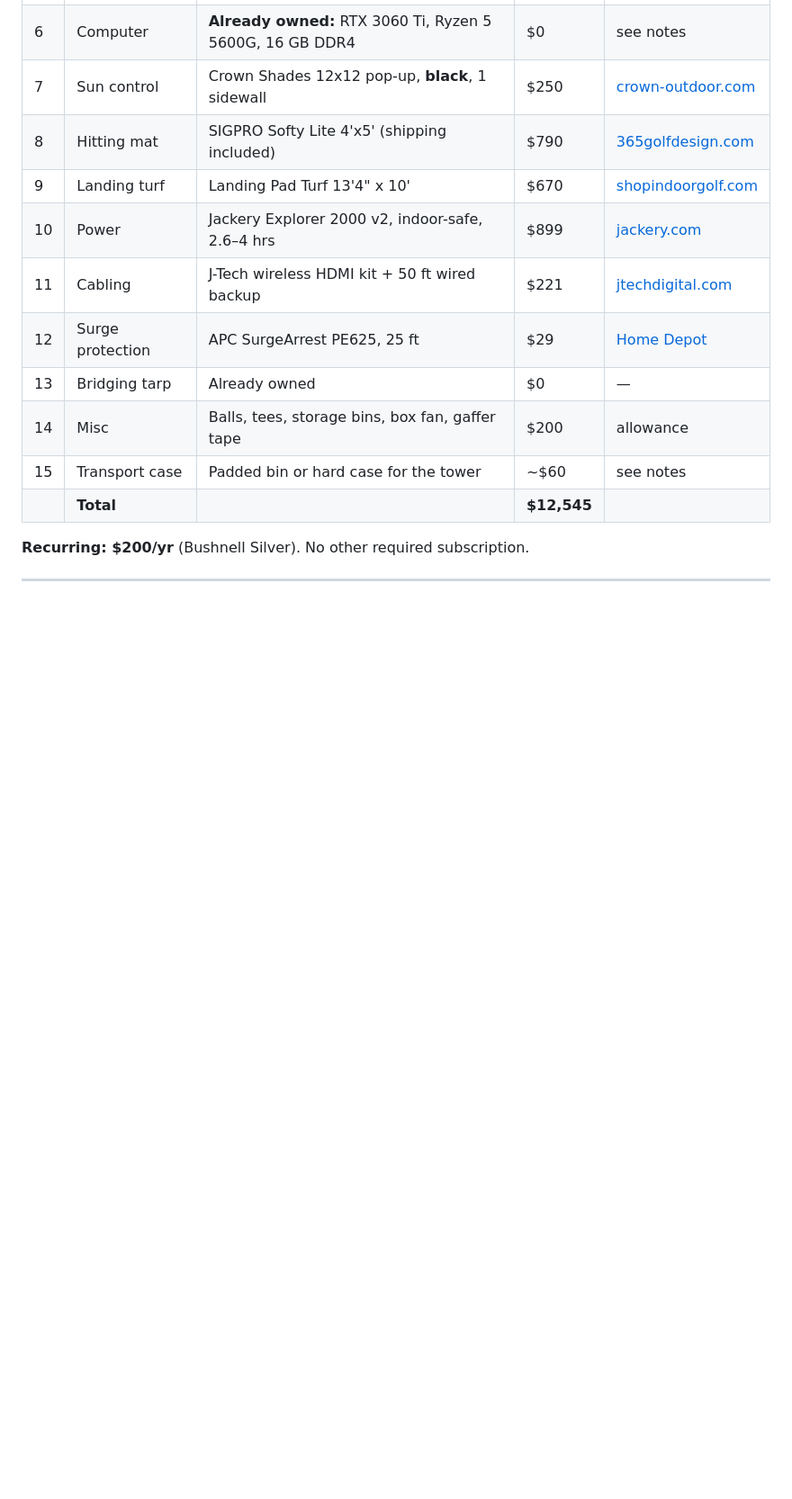
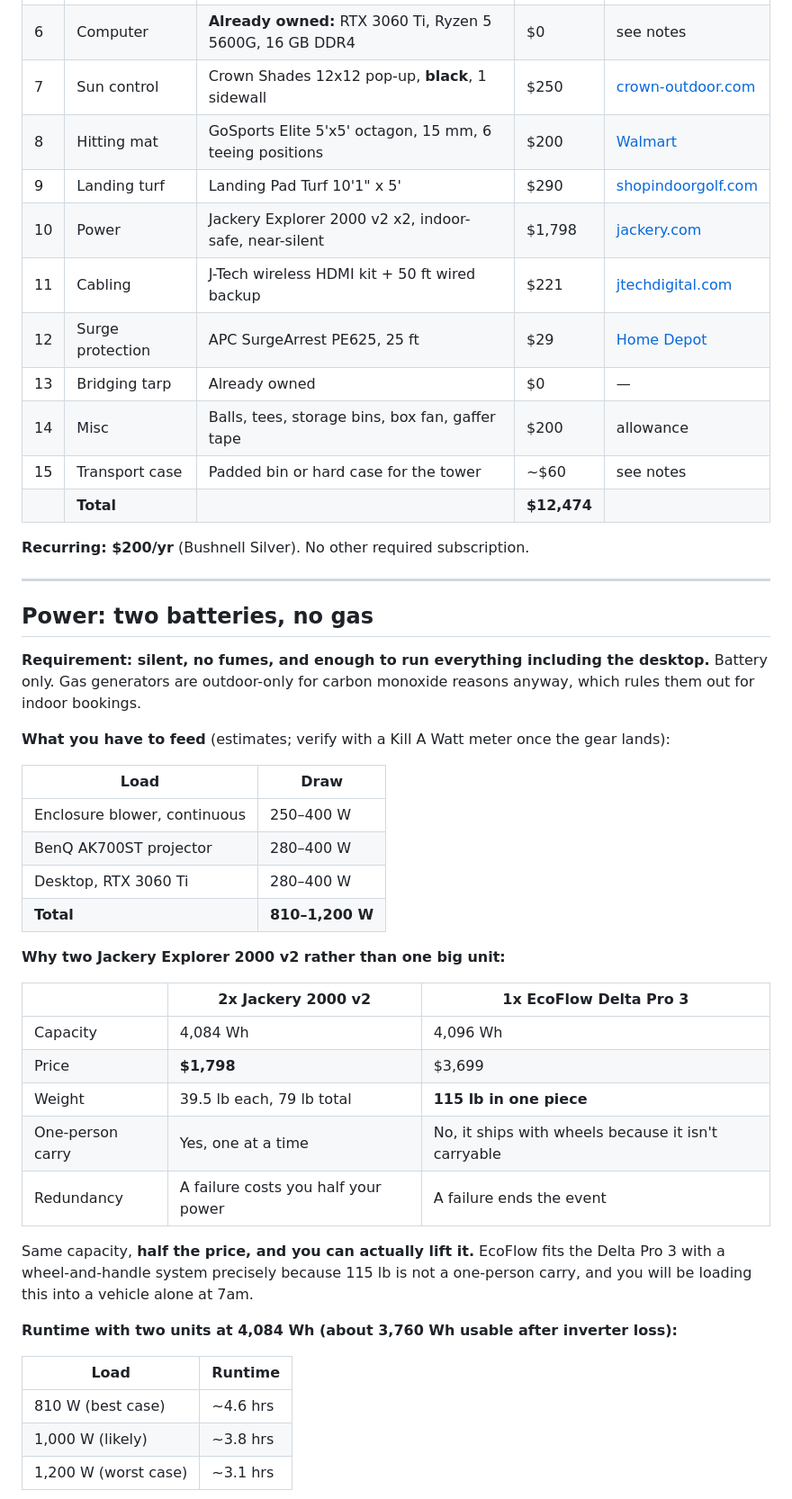
Before and after one commit to notcadenwhitt-stack/WhittWorksMobileGolf, a Markdown page: docs/CADEN-BUILD.md, the part around one of its changes. Shown at 90% size. Rendered like a GitHub page; blank space fills up the shorter version.

Commit message:
Value mat and turf, dual Jackery battery power sized for the desktop load
Two Jackery 2000 v2 units match a Delta Pro 3's capacity at half the price
and 79 lb split across two carries instead of 115 lb in one.

Co-Authored-By: Claude Fable 5 <noreply@anthropic.com>

```diff
--- a/docs/CADEN-BUILD.md
+++ b/docs/CADEN-BUILD.md
@@ -17,16 +17,50 @@ The three template tiers in `EQUIPMENT-TIERS.md` remain as reference. This build
 | 5 | Projector | **BenQ AK700ST** 4K laser short throw, 4,000 lm | $2,899 | [PlayBetter](https://www.playbetter.com/products/benq-ak700st-golf-simulator-projector) |
 | 6 | Computer | **Already owned:** RTX 3060 Ti, Ryzen 5 5600G, 16 GB DDR4 | $0 | see notes |
 | 7 | Sun control | Crown Shades 12x12 pop-up, **black**, 1 sidewall | $250 | [crown-outdoor.com](https://crown-outdoor.com/products/12x12-pop-up-canopy-with-1-sidewall) |
-| 8 | Hitting mat | SIGPRO Softy Lite 4'x5' (shipping included) | $790 | [365golfdesign.com](https://365golfdesign.com/product/sigpro-softy-lite-4x5-hitting-mat/) |
-| 9 | Landing turf | Landing Pad Turf 13'4" x 10' | $670 | [shopindoorgolf.com](https://shopindoorgolf.com/products/landing-pad-turf-for-commercial-golf-simulator-enclosure) |
-| 10 | Power | Jackery Explorer 2000 v2, indoor-safe, 2.6–4 hrs | $899 | [jackery.com](https://www.jackery.com/products/jackery-explorer-2000-v2-portable-power-station) |
+| 8 | Hitting mat | GoSports Elite 5'x5' octagon, 15 mm, 6 teeing positions | $200 | [Walmart](https://www.walmart.com/ip/1717799245) |
+| 9 | Landing turf | Landing Pad Turf 10'1" x 5' | $290 | [shopindoorgolf.com](https://shopindoorgolf.com/products/landing-pad-turf-for-commercial-golf-simulator-enclosure) |
+| 10 | Power | Jackery Explorer 2000 v2 x2, indoor-safe, near-silent | $1,798 | [jackery.com](https://www.jackery.com/products/jackery-explorer-2000-v2-portable-power-station) |
 | 11 | Cabling | J-Tech wireless HDMI kit + 50 ft wired backup | $221 | [jtechdigital.com](https://www.jtechdigital.com/products/wireless-hdmi-extender-1080p-wireless-hdmi-extender-kit-200ft) |
 | 12 | Surge protection | APC SurgeArrest PE625, 25 ft | $29 | [Home Depot](https://www.homedepot.com/p/306702078) |
 | 13 | Bridging tarp | Already owned | $0 | — |
 | 14 | Misc | Balls, tees, storage bins, box fan, gaffer tape | $200 | allowance |
 | 15 | Transport case | Padded bin or hard case for the tower | ~$60 | see notes |
-| | **Total** | | **$12,545** | |
+| | **Total** | | **$12,474** | |
 
 **Recurring: $200/yr** (Bushnell Silver). No other required subscription.
 
 ---
+
+## Power: two batteries, no gas
+
+**Requirement: silent, no fumes, and enough to run everything including the desktop.** Battery only. Gas generators are outdoor-only for carbon monoxide reasons anyway, which rules them out for indoor bookings.
+
+**What you have to feed** (estimates; verify with a Kill A Watt meter once the gear lands):
+
+| Load | Draw |
+|---|---|
+| Enclosure blower, continuous | 250–400 W |
+| BenQ AK700ST projector | 280–400 W |
+| Desktop, RTX 3060 Ti | 280–400 W |
+| **Total** | **810–1,200 W** |
+
+**Why two Jackery Explorer 2000 v2 rather than one big unit:**
+
+| | 2x Jackery 2000 v2 | 1x EcoFlow Delta Pro 3 |
+|---|---|---|
+| Capacity | 4,084 Wh | 4,096 Wh |
+| Price | **$1,798** | $3,699 |
+| Weight | 39.5 lb each, 79 lb total | **115 lb in one piece** |
+| One-person carry | Yes, one at a time | No, it ships with wheels because it isn't carryable |
+| Redundancy | A failure costs you half your power | A failure ends the event |
+
+Same capacity, **half the price, and you can actually lift it.** EcoFlow fits the Delta Pro 3 with a wheel-and-handle system precisely because 115 lb is not a one-person carry, and you will be loading this into a vehicle alone at 7am.
+
+**Runtime with two units at 4,084 Wh (about 3,760 Wh usable after inverter loss):**
+
+| Load | Runtime |
+|---|---|
+| 810 W (best case) | ~4.6 hrs |
+| 1,000 W (likely) | ~3.8 hrs |
+| 1,200 W (worst case) | ~3.1 hrs |
+
```
Also changed, not shown: other parts of docs/CADEN-BUILD.md (+8 -0 lines).
